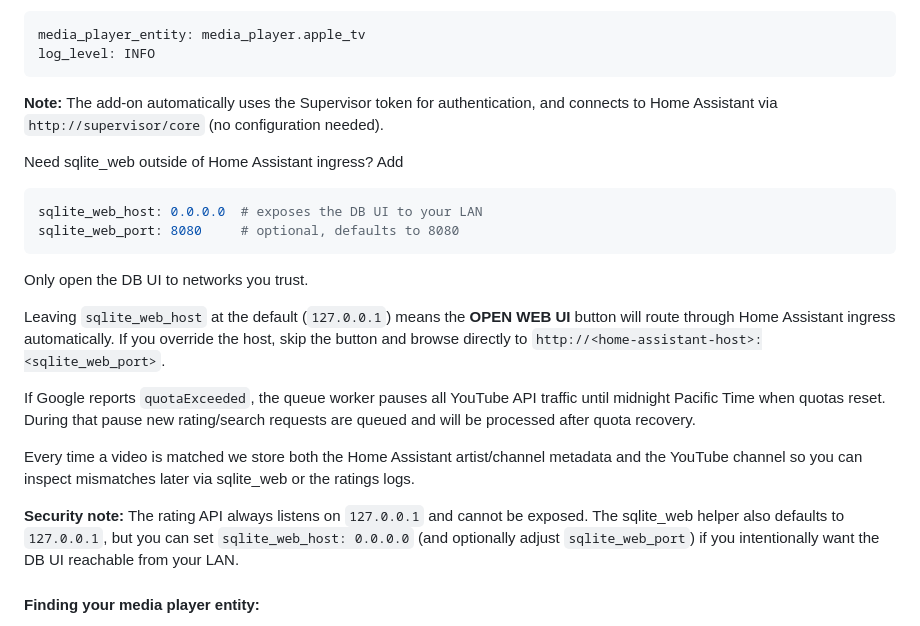
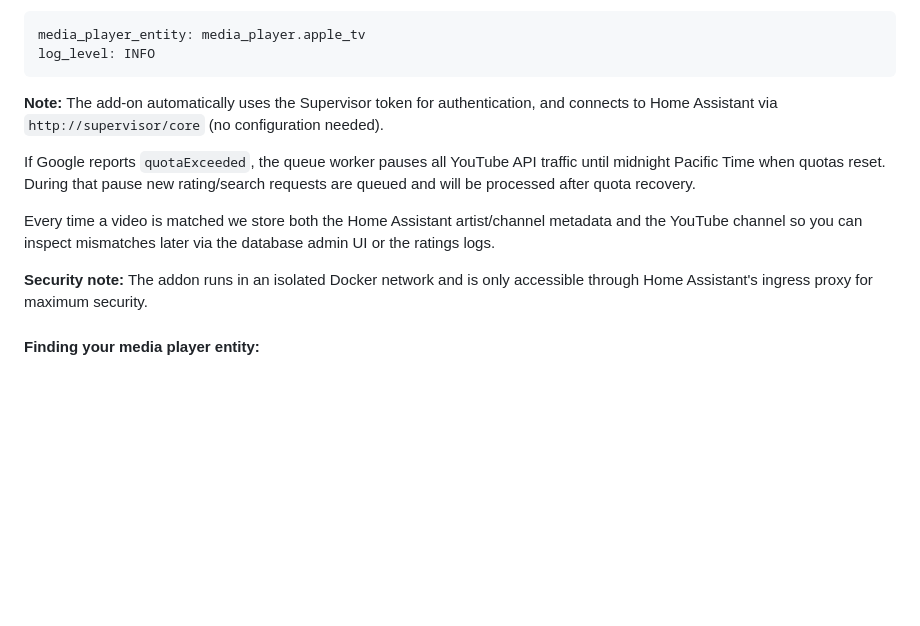
Before and after one commit to mdupreejr/youtube-thumbs, a Markdown page: INSTALL.md, the part around the change. Drawn GitHub-style; blank space fills up the shorter version.

Commit message:
v4.8.0: Update INSTALL.md to remove outdated sqlite_web configuration docs (#115)
- Removed sqlite_web_host and sqlite_web_port configuration examples
- Updated security note to reflect ingress-only architecture
- Changed 'sqlite_web' reference to 'database admin UI' for clarity

This completes the documentation cleanup for v4.8.0.

Co-authored-by: Claude <noreply@anthropic.com>

````diff
--- a/INSTALL.md
+++ b/INSTALL.md
@@ -65,28 +65,15 @@ log_level: INFO
 
 **Note:** The add-on automatically uses the Supervisor token for authentication, and connects to Home Assistant via `http://supervisor/core` (no configuration needed).
 
-Need sqlite_web outside of Home Assistant ingress? Add
-
-```yaml
-sqlite_web_host: 0.0.0.0  # exposes the DB UI to your LAN
-sqlite_web_port: 8080     # optional, defaults to 8080
-```
-
-Only open the DB UI to networks you trust.
-
-Leaving `sqlite_web_host` at the default (`127.0.0.1`) means the **OPEN WEB UI**
-button will route through Home Assistant ingress automatically. If you override the
-host, skip the button and browse directly to `http://<home-assistant-host>:<sqlite_web_port>`.
-
 If Google reports `quotaExceeded`, the queue worker pauses all YouTube API traffic until
 midnight Pacific Time when quotas reset. During that pause new rating/search requests are
 queued and will be processed after quota recovery.
 
 Every time a video is matched we store both the Home Assistant artist/channel
 metadata and the YouTube channel so you can inspect mismatches later via
-sqlite_web or the ratings logs.
+the database admin UI or the ratings logs.
 
-**Security note:** The rating API always listens on `127.0.0.1` and cannot be exposed. The sqlite_web helper also defaults to `127.0.0.1`, but you can set `sqlite_web_host: 0.0.0.0` (and optionally adjust `sqlite_web_port`) if you intentionally want the DB UI reachable from your LAN.
+**Security note:** The addon runs in an isolated Docker network and is only accessible through Home Assistant's ingress proxy for maximum security.
 
 #### Finding your media player entity:
 1. Go to **Developer Tools** → **States**
````
